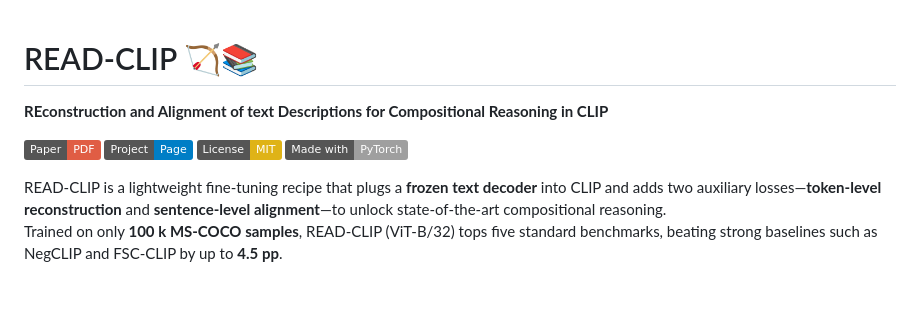
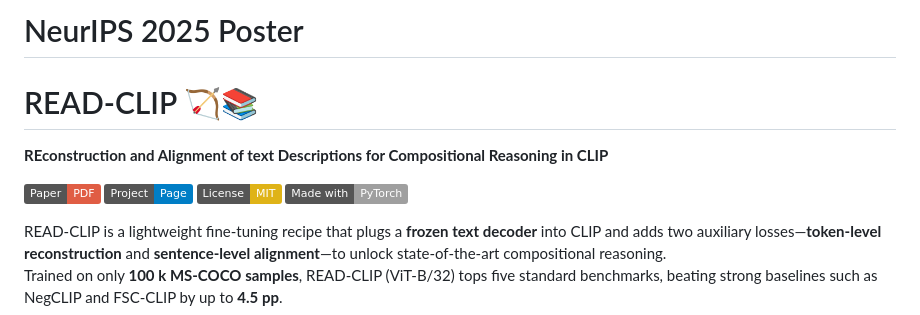
Before and after one commit to JiH00nKw0n/READ-CLIP, a Markdown page: README.md, the part around the change printed below. Drawn GitHub-style; badges without logos; blank space fills up the shorter version.

```diff
--- a/README.md
+++ b/README.md
@@ -1,3 +1,5 @@
+# NeurIPS 2025 Poster
+
 # READ-CLIP 🏹📚
 
 **REconstruction and Alignment of text Descriptions for Compositional Reasoning in CLIP**
```
Also changed, not shown: other parts of README.md (+3 -3 lines).
